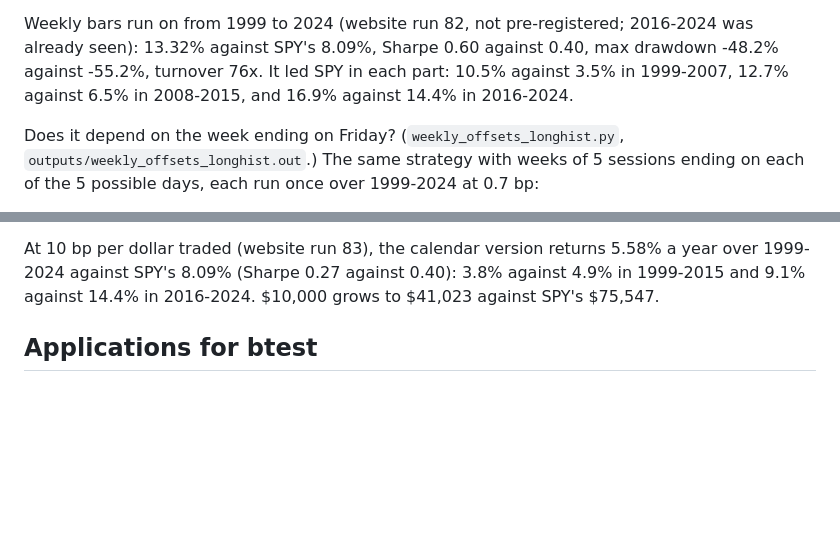
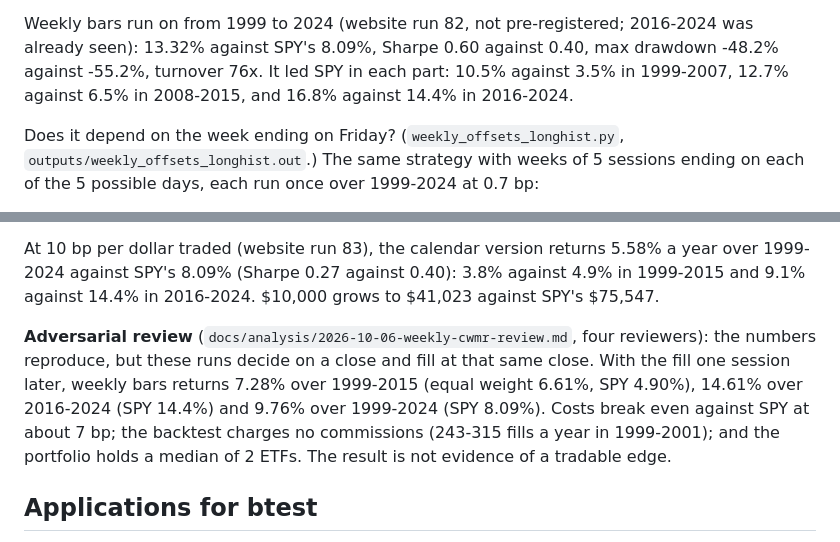
Before and after one commit to yelgabo/btest, a Markdown page: docs/research/2026-10-04-online-portfolio-selection-paper.md, 2 parts joined by grey strips. Rendered like a GitHub page; blank space fills up the shorter version.

```diff
--- a/docs/research/2026-10-04-online-portfolio-selection-paper.md
+++ b/docs/research/2026-10-04-online-portfolio-selection-paper.md
@@ -464,7 +464,7 @@ ETFs returned 6.61% (Sharpe 0.33), so holding these ETFs at all beat SPY in this
 Weekly bars run on from 1999 to 2024 (website run 82, not pre-registered; 2016-2024 was already
 seen): 13.32% against SPY's 8.09%, Sharpe 0.60 against 0.40, max drawdown -48.2% against -55.2%,
 turnover 76x. It led SPY in each part: 10.5% against 3.5% in 1999-2007, 12.7% against 6.5% in
-2008-2015, and 16.9% against 14.4% in 2016-2024.
+2008-2015, and 16.8% against 14.4% in 2016-2024.
 
 Does it depend on the week ending on Friday? (`weekly_offsets_longhist.py`,
 `outputs/weekly_offsets_longhist.out`.) The same strategy with weeks of 5 sessions ending on each
@@ -482,6 +482,13 @@ tie SPY, and the calendar version's lead there is the best of six. Every version
 At 10 bp per dollar traded (website run 83), the calendar version returns 5.58% a year over
 1999-2024 against SPY's 8.09% (Sharpe 0.27 against 0.40): 3.8% against 4.9% in 1999-2015 and
 9.1% against 14.4% in 2016-2024. $10,000 grows to $41,023 against SPY's $75,547.
+
+**Adversarial review** (`docs/analysis/2026-10-06-weekly-cwmr-review.md`, four reviewers): the
+numbers reproduce, but these runs decide on a close and fill at that same close. With the fill one
+session later, weekly bars returns 7.28% over 1999-2015 (equal weight 6.61%, SPY 4.90%), 14.61%
+over 2016-2024 (SPY 14.4%) and 9.76% over 1999-2024 (SPY 8.09%). Costs break even against SPY at
+about 7 bp; the backtest charges no commissions (243-315 fills a year in 1999-2001); and the
+portfolio holds a median of 2 ETFs. The result is not evidence of a tradable edge.
 
 ## Applications for btest
 
```
Also changed, not shown: docs/analysis/2026-10-06-weekly-cwmr-review.md (added, +81 -0 lines).
